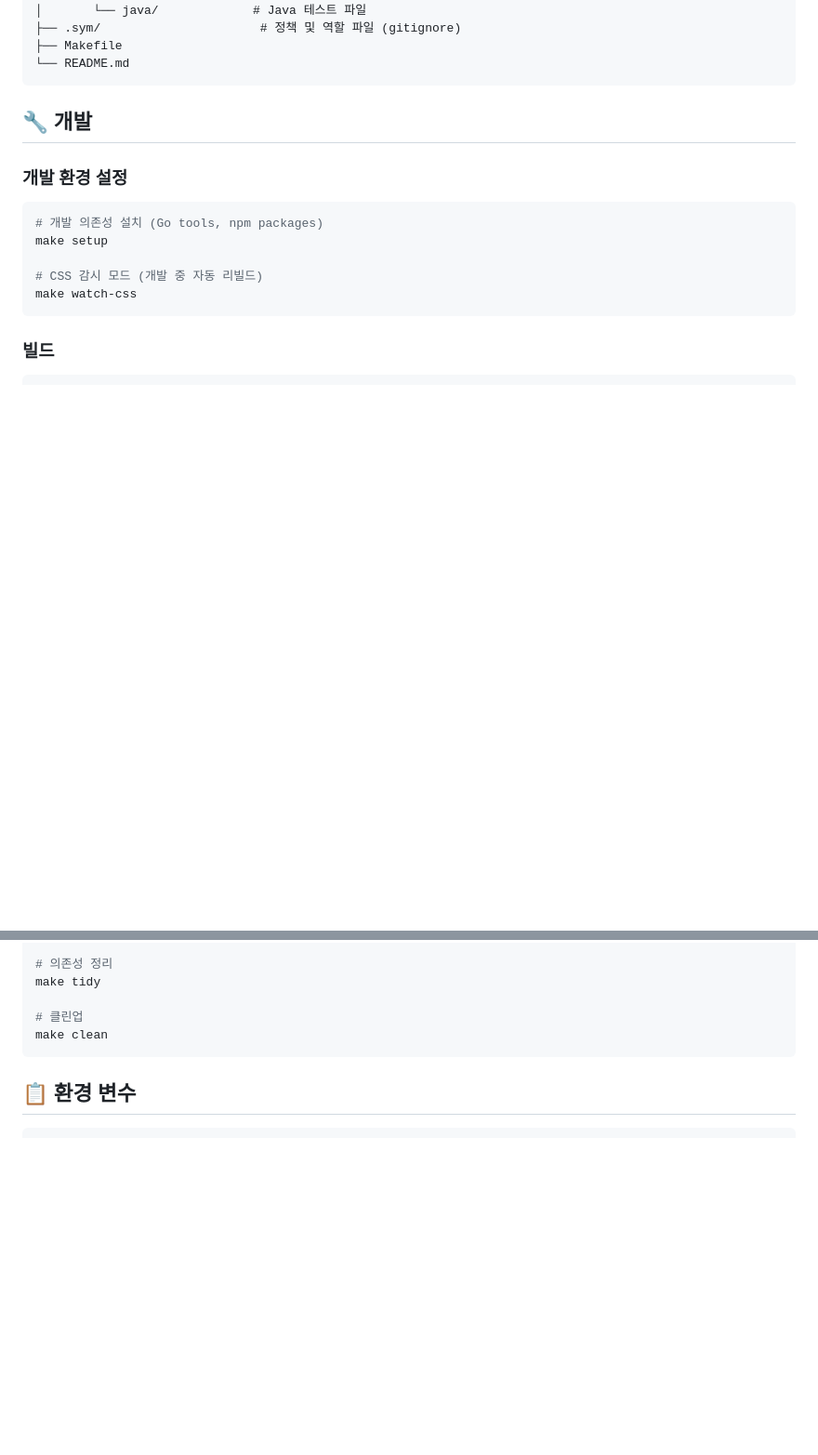
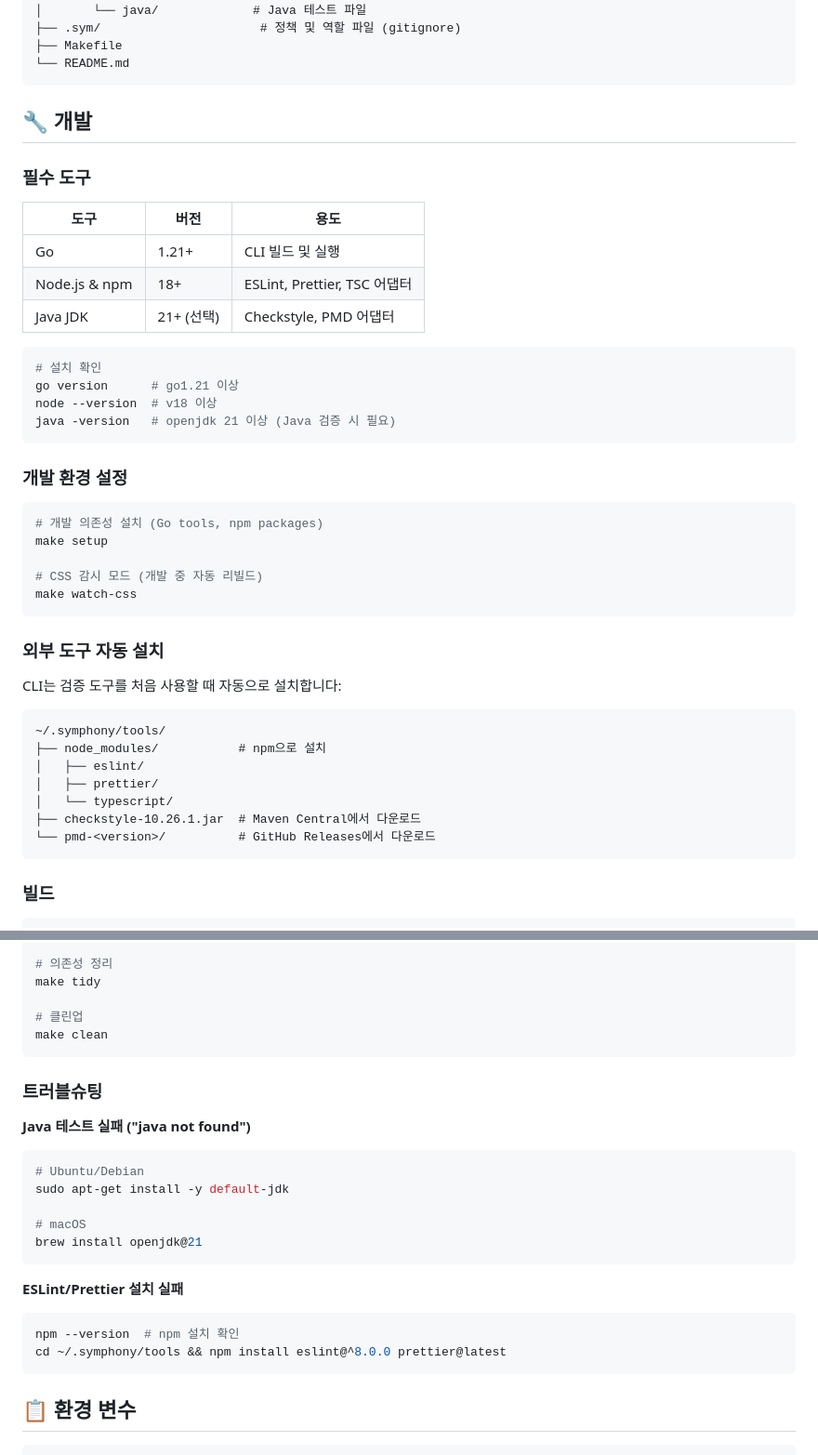
Before and after one commit to DevSymphony/sym-cli, a Markdown page: README.md, 2 parts joined by grey strips. Shown at 93% size. GitHub-like rendering; blank space fills up the shorter version.

Commit message:
docs: merge SETUP.md into README.md
- Add prerequisites section with required tools
- Add external tools auto-installation info
- Add troubleshooting section

````diff
--- a/README.md
+++ b/README.md
@@ -301,6 +301,21 @@ sym-cli/
 
 ## 🔧 개발
 
+### 필수 도구
+
+| 도구 | 버전 | 용도 |
+|------|------|------|
+| Go | 1.21+ | CLI 빌드 및 실행 |
+| Node.js & npm | 18+ | ESLint, Prettier, TSC 어댑터 |
+| Java JDK | 21+ (선택) | Checkstyle, PMD 어댑터 |
+
+```bash
+# 설치 확인
+go version      # go1.21 이상
+node --version  # v18 이상
+java -version   # openjdk 21 이상 (Java 검증 시 필요)
+```
+
 ### 개발 환경 설정
 
 ```bash
@@ -309,6 +324,20 @@ make setup
 
 # CSS 감시 모드 (개발 중 자동 리빌드)
 make watch-css
+```
+
+### 외부 도구 자동 설치
+
+CLI는 검증 도구를 처음 사용할 때 자동으로 설치합니다:
+
+```
+~/.symphony/tools/
+├── node_modules/           # npm으로 설치
+│   ├── eslint/
+│   ├── prettier/
+│   └── typescript/
+├── checkstyle-10.26.1.jar  # Maven Central에서 다운로드
+└── pmd-<version>/          # GitHub Releases에서 다운로드
 ```
 
 ### 빌드
@@ -361,6 +390,23 @@ make tidy
 
 # 클린업
 make clean
+```
+
+### 트러블슈팅
+
+**Java 테스트 실패 ("java not found")**
+```bash
+# Ubuntu/Debian
+sudo apt-get install -y default-jdk
+
+# macOS
+brew install openjdk@21
+```
+
+**ESLint/Prettier 설치 실패**
+```bash
+npm --version  # npm 설치 확인
+cd ~/.symphony/tools && npm install eslint@^8.0.0 prettier@latest
 ```
 
 ## 📋 환경 변수
````
Also changed, not shown: SETUP.md (deleted, +0 -150 lines).
